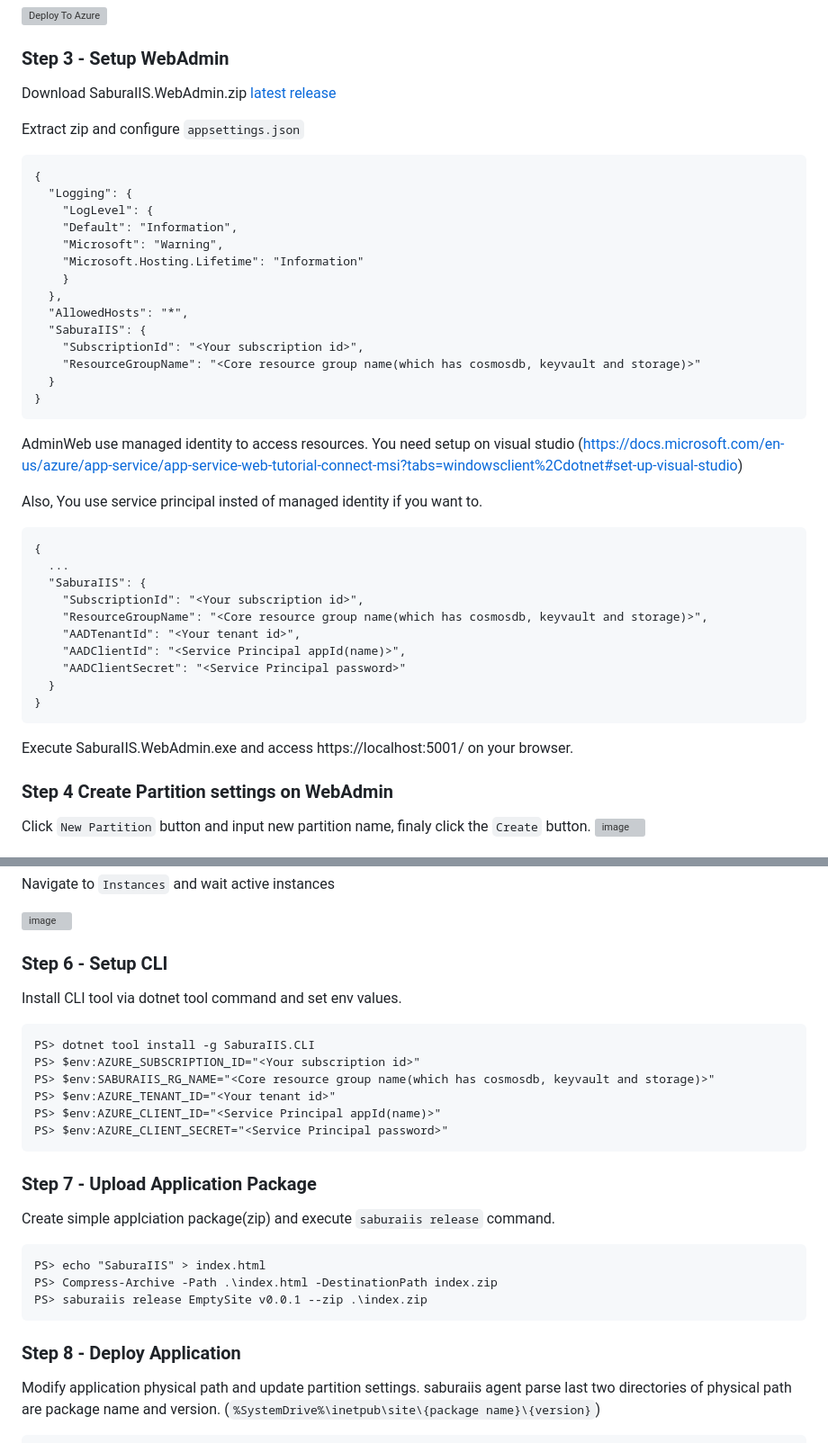
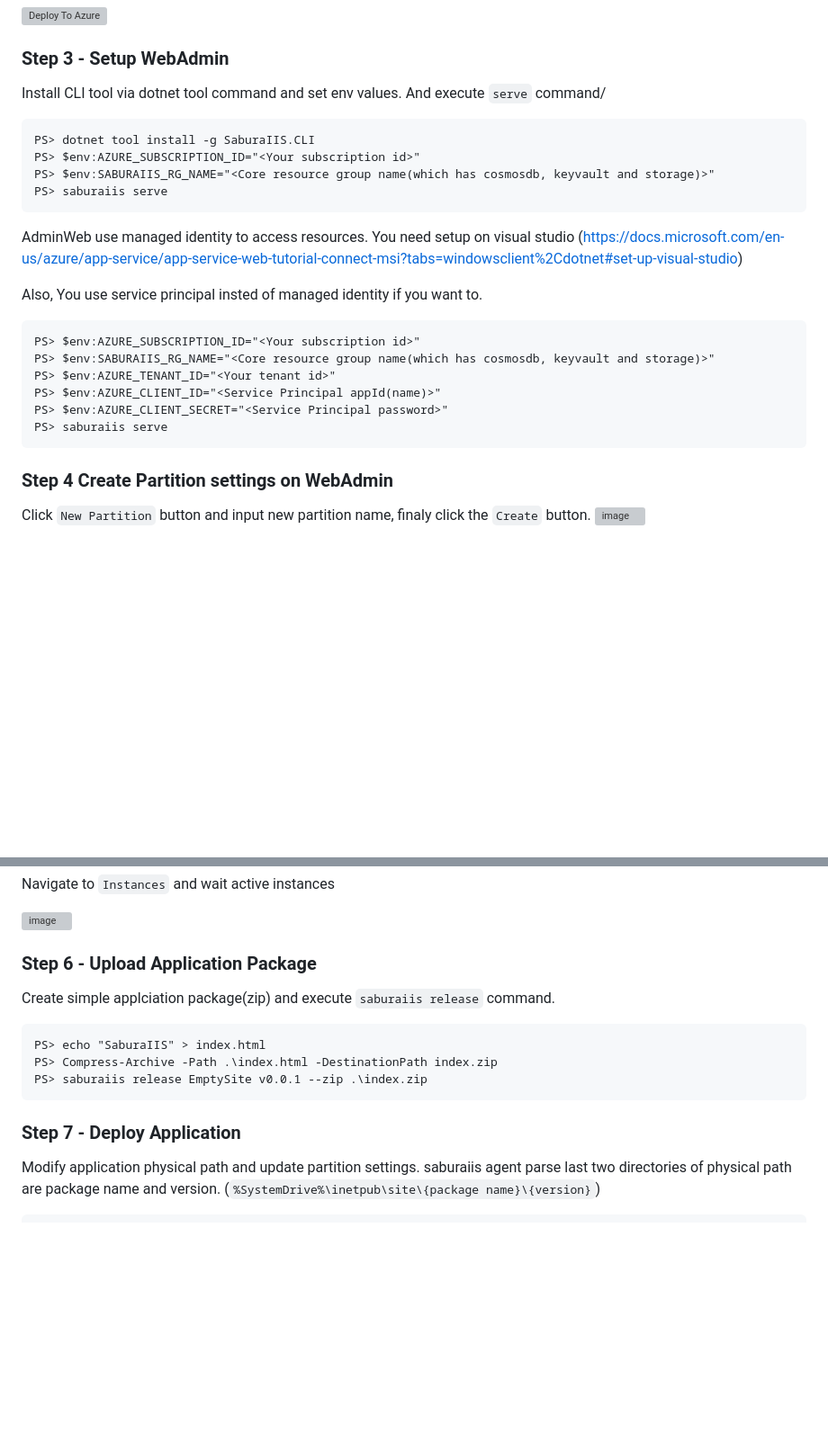
Before and after one commit to iwate/saburaiis, a Markdown page: README.md, 2 parts joined by grey strips. Shown at 90% size. Rendered like a GitHub page; blank space fills up the shorter version; grey boxes are pictures that could not be loaded.

````diff
--- a/README.md
+++ b/README.md
@@ -72,25 +72,14 @@ Create core resources (CosmoDB, KeyVault, Storage), vnet and a partition (VMSS,
 
 ### Step 3 - Setup WebAdmin
 
-Download SaburaIIS.WebAdmin.zip [latest release](https://github.com/iwate/saburaiis/releases/latest)
-
-Extract zip and configure `appsettings.json`
+Install CLI tool via dotnet tool command and set env values.
+And execute `serve` command/
 
 ```
-{
-  "Logging": {
-    "LogLevel": {
-    "Default": "Information",
-    "Microsoft": "Warning",
-    "Microsoft.Hosting.Lifetime": "Information"
-    }
-  },
-  "AllowedHosts": "*",
-  "SaburaIIS": {
-    "SubscriptionId": "<Your subscription id>",
-    "ResourceGroupName": "<Core resource group name(which has cosmosdb, keyvault and storage)>"
-  }
-}
+PS> dotnet tool install -g SaburaIIS.CLI
+PS> $env:AZURE_SUBSCRIPTION_ID="<Your subscription id>"
+PS> $env:SABURAIIS_RG_NAME="<Core resource group name(which has cosmosdb, keyvault and storage)>"
+PS> saburaiis serve
 ```
 
 AdminWeb use managed identity to access resources. You need setup on visual studio (https://docs.microsoft.com/en-us/azure/app-service/app-service-web-tutorial-connect-msi?tabs=windowsclient%2Cdotnet#set-up-visual-studio)
@@ -98,19 +87,13 @@ AdminWeb use managed identity to access resources. You need setup on visual stud
 Also, You use service principal insted of managed identity if you want to.
 
 ```
-{
-  ...
-  "SaburaIIS": {
-    "SubscriptionId": "<Your subscription id>",
-    "ResourceGroupName": "<Core resource group name(which has cosmosdb, keyvault and storage)>",
-    "AADTenantId": "<Your tenant id>",
-    "AADClientId": "<Service Principal appId(name)>",
-    "AADClientSecret": "<Service Principal password>"
-  }
-}
+PS> $env:AZURE_SUBSCRIPTION_ID="<Your subscription id>"
+PS> $env:SABURAIIS_RG_NAME="<Core resource group name(which has cosmosdb, keyvault and storage)>"
+PS> $env:AZURE_TENANT_ID="<Your tenant id>"
+PS> $env:AZURE_CLIENT_ID="<Service Principal appId(name)>"
+PS> $env:AZURE_CLIENT_SECRET="<Service Principal password>"
+PS> saburaiis serve
 ```
-
-Execute SaburaIIS.WebAdmin.exe and access https://localhost:5001/ on your browser.
 
 ### Step 4 Create Partition settings on WebAdmin
 
@@ -134,19 +117,7 @@ Navigate to `Instances` and wait active instances
 
 ![image](https://user-images.githubusercontent.com/1011232/134124285-4e7226da-4f0f-4b02-a4d7-cb325ab4ca71.png)
 
-### Step 6 - Setup CLI
-
-Install CLI tool via dotnet tool command and set env values.
-
-```
-PS> dotnet tool install -g SaburaIIS.CLI
-PS> $env:AZURE_SUBSCRIPTION_ID="<Your subscription id>"
-PS> $env:SABURAIIS_RG_NAME="<Core resource group name(which has cosmosdb, keyvault and storage)>"
-PS> $env:AZURE_TENANT_ID="<Your tenant id>"
-PS> $env:AZURE_CLIENT_ID="<Service Principal appId(name)>"
-PS> $env:AZURE_CLIENT_SECRET="<Service Principal password>"
-```
-### Step 7 - Upload Application Package
+### Step 6 - Upload Application Package
 
 Create simple applciation package(zip) and execute `saburaiis release` command.
 ```
@@ -155,7 +126,7 @@ PS> Compress-Archive -Path .\index.html -DestinationPath index.zip
 PS> saburaiis release EmptySite v0.0.1 --zip .\index.zip
 ```
 
-### Step 8 - Deploy Application
+### Step 7 - Deploy Application
 
 Modify application physical path and update partition settings. saburaiis agent parse last two directories of  physical path are package name and version. (`%SystemDrive%\inetpub\site\{package name}\{version}`)
 
````
